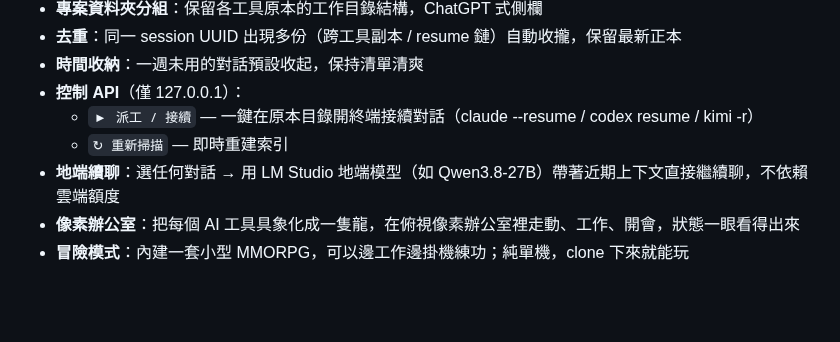
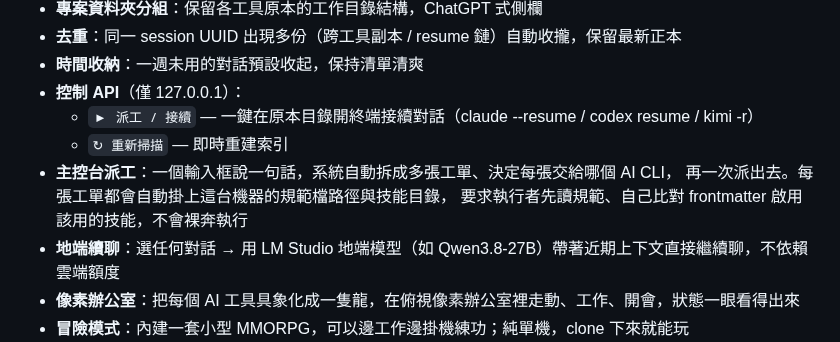
Before and after one commit to mars-tw/ai-console, a Markdown page: README.md, the part around one of its changes. Drawn GitHub-style; blank space fills up the shorter version.

```diff
--- a/README.md
+++ b/README.md
@@ -32,6 +32,9 @@
 - **控制 API**（僅 127.0.0.1）：
   - `▶ 派工 / 接續` — 一鍵在原本目錄開終端接續對話（claude --resume / codex resume / kimi -r）
   - `↻ 重新掃描` — 即時重建索引
+- **主控台派工**：一個輸入框說一句話，系統自動拆成多張工單、決定每張交給哪個 AI CLI，
+  再一次派出去。每張工單都會自動掛上這台機器的規範檔路徑與技能目錄，
+  要求執行者先讀規範、自己比對 frontmatter 啟用該用的技能，不會裸奔執行
 - **地端續聊**：選任何對話 → 用 LM Studio 地端模型（如 Qwen3.8-27B）帶著近期上下文直接繼續聊，不依賴雲端額度
 - **像素辦公室**：把每個 AI 工具具象化成一隻龍，在俯視像素辦公室裡走動、工作、開會，狀態一眼看得出來
 - **冒險模式**：內建一套小型 MMORPG，可以邊工作邊掛機練功；純單機，clone 下來就能玩
```
Also changed, not shown: other parts of README.md (+15 -6 lines), docs/screenshot-battle.png, docs/screenshot-office.png, 3 other files.
